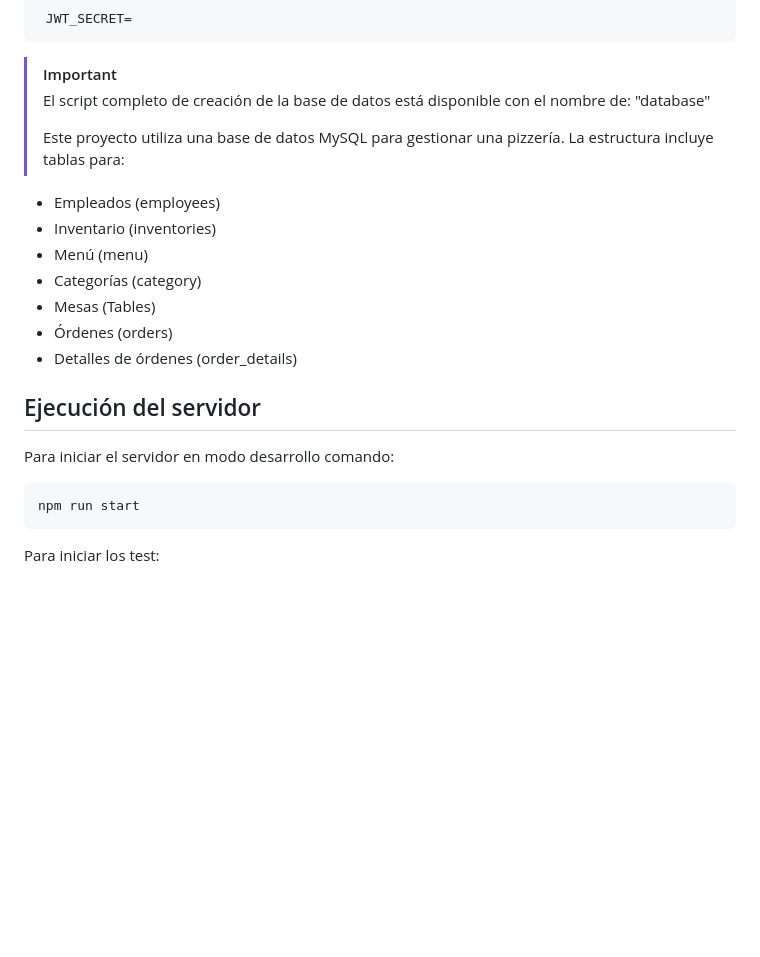
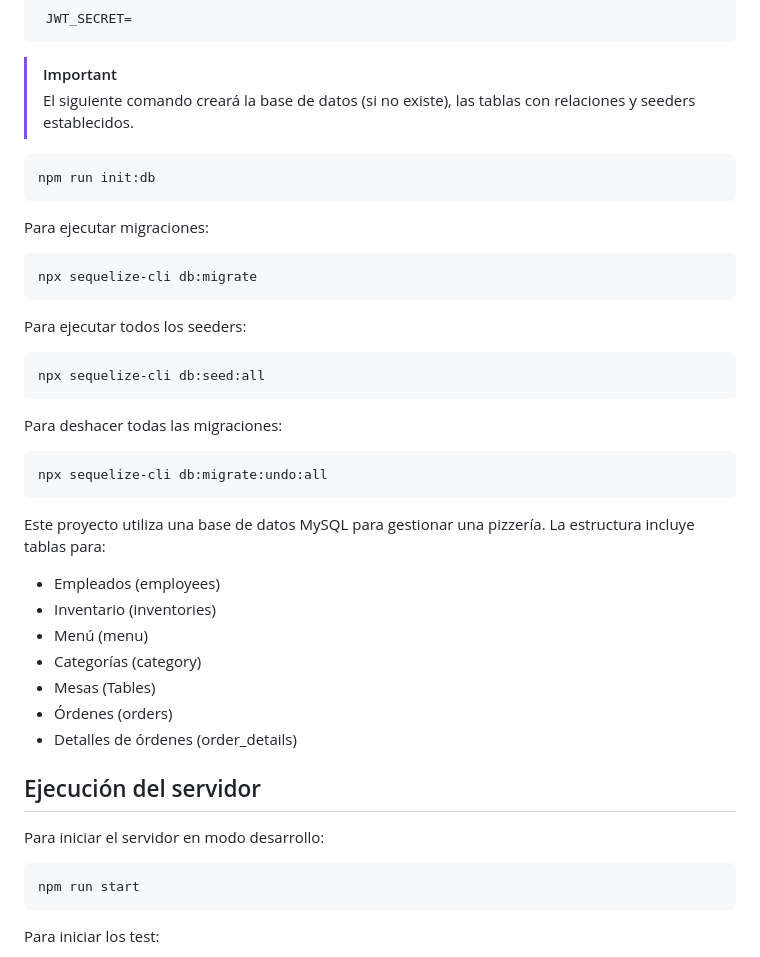
Before and after one commit to Jhoacin3/REST-API-PIZZERIA, a Markdown page: README.md, the part around the change. Drawn GitHub-style; blank space fills up the shorter version.

````diff
--- a/README.md
+++ b/README.md
@@ -49,9 +49,23 @@ DB_PASSWORD=
  JWT_SECRET=
 ```
 > [!IMPORTANT]
-> El script completo de creación de la base de datos está disponible con el nombre de: "database"
->
-> Este proyecto utiliza una base de datos MySQL para gestionar una pizzería. La estructura incluye tablas para:
+> El siguiente comando creará la base de datos (si no existe), las tablas con relaciones y seeders establecidos.
+```
+npm run init:db
+```
+Para ejecutar migraciones:
+```
+npx sequelize-cli db:migrate
+```
+Para ejecutar todos los seeders:
+```
+npx sequelize-cli db:seed:all
+```
+Para deshacer todas las migraciones:
+```
+npx sequelize-cli db:migrate:undo:all
+```
+Este proyecto utiliza una base de datos MySQL para gestionar una pizzería. La estructura incluye tablas para:
 
 - Empleados (employees)
 - Inventario (inventories)
@@ -60,8 +74,9 @@ DB_PASSWORD=
 - Mesas (Tables)
 - Órdenes (orders)
 - Detalles de órdenes (order_details)
+
 ## Ejecución del servidor
-Para iniciar el servidor en modo desarrollo comando:
+Para iniciar el servidor en modo desarrollo:
 ```
 npm run start
 ```
````
